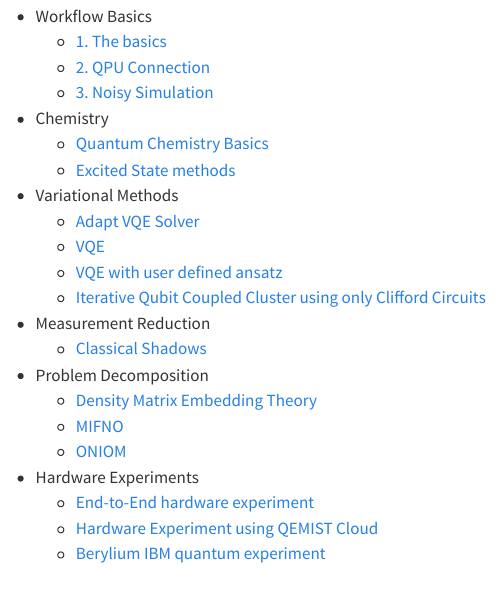
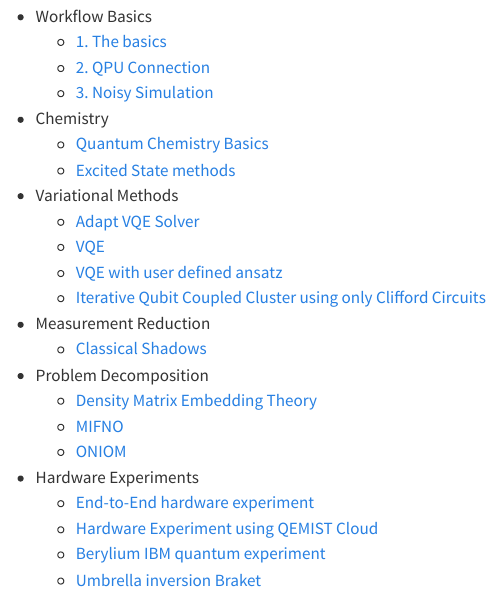
Before and after one commit to sandbox-quantum/Tangelo-Examples, a Quarto document (index.qmd): the page in a window 1100 px wide, from 440 px down. Rendered offline with R 4.5, knitr and Pandoc in place of Quarto, with nearby package versions.

Commit message:
added html link for umbrella

```diff
--- a/index.qmd
+++ b/index.qmd
@@ -37,3 +37,4 @@
     * [End-to-End hardware experiment](examples/hardware_experiments/overview_endtoend.html)
     * [Hardware Experiment using QEMIST Cloud](examples/hardware_experiments/qemist_cloud_hardware_experiment.html)
     * [Berylium IBM quantum experiment](examples/hardware_experiments/berylium_ibm_quantum.html)
+    * [Umbrella inversion Braket](examples/hardware_experiments/umbrella_inversion.html)
```
